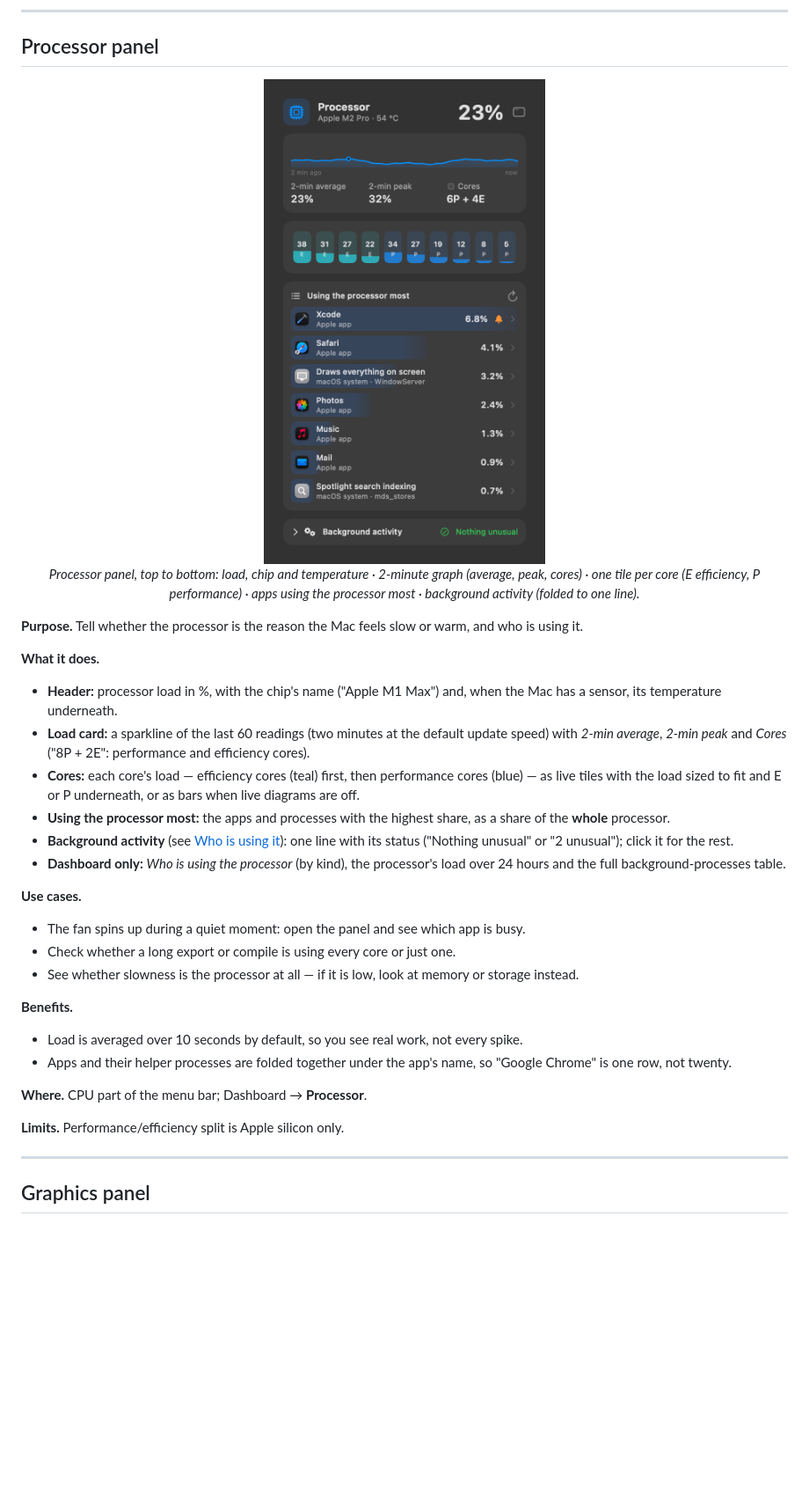
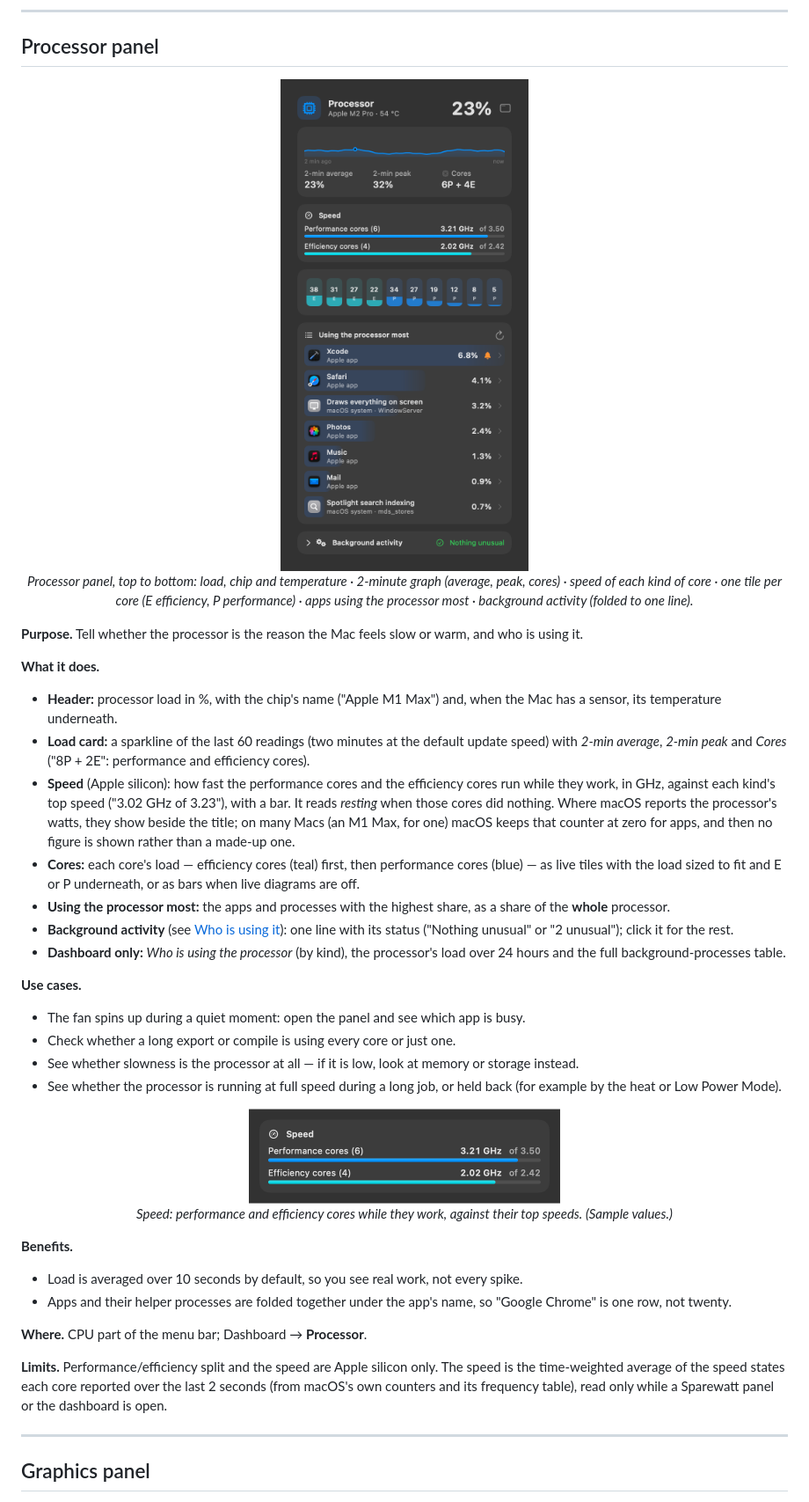
Before and after one commit to MShirazAhmad/Sparewatt-docs, a Markdown page: features/02 Processor, graphics and memory.md, the part around the change. Shown at 88% size. GitHub-like rendering; pictures changed too: images/features/panel-processor.png, images/features/processor-speed.png (added); blank space fills up the shorter version.

```diff
--- a/features/02 Processor, graphics and memory.md
+++ b/features/02 Processor, graphics and memory.md
@@ -4,7 +4,7 @@
 
 ## Processor panel
 
-<p align="center"><img src="../images/features/panel-processor.png" width="320" alt="Processor panel"><br><em>Processor panel, top to bottom: load, chip and temperature · 2-minute graph (average, peak, cores) · one tile per core (E efficiency, P performance) · apps using the processor most · background activity (folded to one line).</em></p>
+<p align="center"><img src="../images/features/panel-processor.png" width="320" alt="Processor panel"><br><em>Processor panel, top to bottom: load, chip and temperature · 2-minute graph (average, peak, cores) · speed of each kind of core · one tile per core (E efficiency, P performance) · apps using the processor most · background activity (folded to one line).</em></p>
 
 **Purpose.** Tell whether the processor is the reason the Mac feels slow or warm, and who is using it.
 
@@ -13,6 +13,10 @@
   temperature underneath.
 - **Load card:** a sparkline of the last 60 readings (two minutes at the default update speed) with *2-min average*,
   *2-min peak* and *Cores* ("8P + 2E": performance and efficiency cores).
+- **Speed** (Apple silicon): how fast the performance cores and the efficiency cores run while they work, in GHz,
+  against each kind's top speed ("3.02 GHz of 3.23"), with a bar. It reads *resting* when those cores did nothing.
+  Where macOS reports the processor's watts, they show beside the title; on many Macs (an M1 Max, for one) macOS keeps
+  that counter at zero for apps, and then no figure is shown rather than a made-up one.
 - **Cores:** each core's load — efficiency cores (teal) first, then performance cores (blue) — as live tiles with the
   load sized to fit and E or P underneath, or as bars when live diagrams are off.
 - **Using the processor most:** the apps and processes with the highest share, as a share of the **whole** processor.
@@ -25,6 +29,10 @@
 - The fan spins up during a quiet moment: open the panel and see which app is busy.
 - Check whether a long export or compile is using every core or just one.
 - See whether slowness is the processor at all — if it is low, look at memory or storage instead.
+- See whether the processor is running at full speed during a long job, or held back (for example by the heat or Low
+  Power Mode).
+
+<p align="center"><img src="../images/features/processor-speed.png" width="354" alt="Speed"><br><em>Speed: performance and efficiency cores while they work, against their top speeds. (Sample values.)</em></p>
 
 **Benefits.**
 - Load is averaged over 10 seconds by default, so you see real work, not every spike.
@@ -32,7 +40,9 @@
 
 **Where.** CPU part of the menu bar; Dashboard → **Processor**.
 
-**Limits.** Performance/efficiency split is Apple silicon only.
+**Limits.** Performance/efficiency split and the speed are Apple silicon only. The speed is the time-weighted average
+of the speed states each core reported over the last 2 seconds (from macOS's own counters and its frequency table),
+read only while a Sparewatt panel or the dashboard is open.
 
 ---
 
```
Also changed, not shown: CHANGELOG.md (+11 -0 lines), guide/10 What Sparewatt runs and reads.md (+1 -1 lines), images/screenshots/panel-cpu.png.
